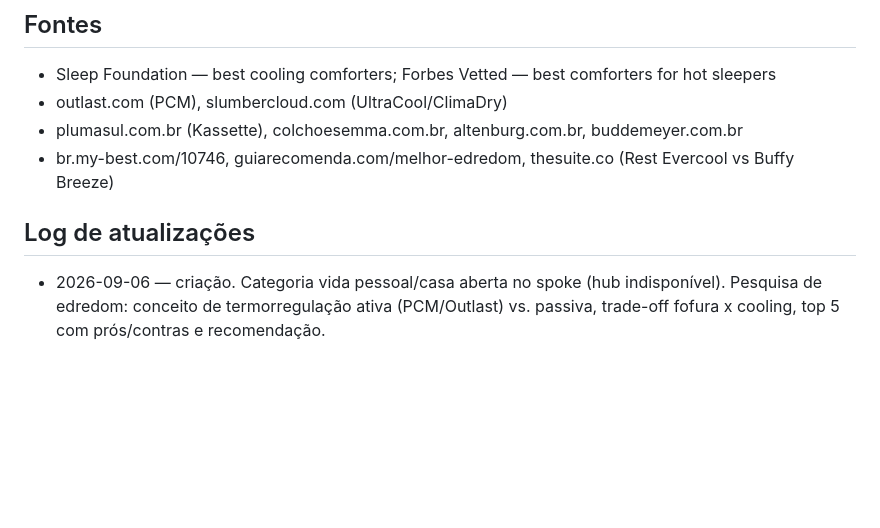
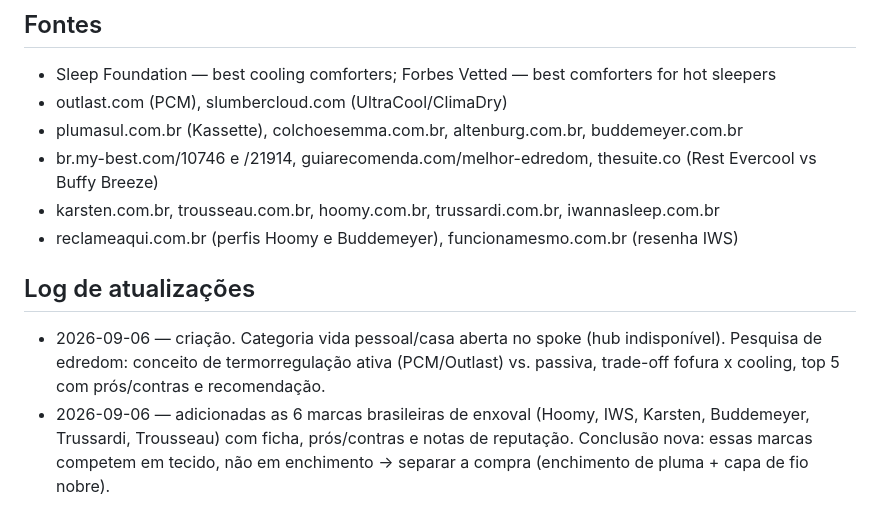
Before and after one commit to arcoestevez96/orcamentos, a Markdown page: wiki/vida-pessoal/casa-cama-e-conforto.md, the part around one of its changes. GitHub-like rendering; blank space fills up the shorter version.

```diff
--- a/wiki/vida-pessoal/casa-cama-e-conforto.md
+++ b/wiki/vida-pessoal/casa-cama-e-conforto.md
@@ -58,10 +83,15 @@ Comprando no Brasil → pluma de ganso 100% + ajuste fino pela capa de edredom.
 - Sleep Foundation — best cooling comforters; Forbes Vetted — best comforters for hot sleepers
 - outlast.com (PCM), slumbercloud.com (UltraCool/ClimaDry)
 - plumasul.com.br (Kassette), colchoesemma.com.br, altenburg.com.br, buddemeyer.com.br
-- br.my-best.com/10746, guiarecomenda.com/melhor-edredom, thesuite.co (Rest Evercool vs Buffy Breeze)
+- br.my-best.com/10746 e /21914, guiarecomenda.com/melhor-edredom, thesuite.co (Rest Evercool vs Buffy Breeze)
+- karsten.com.br, trousseau.com.br, hoomy.com.br, trussardi.com.br, iwannasleep.com.br
+- reclameaqui.com.br (perfis Hoomy e Buddemeyer), funcionamesmo.com.br (resenha IWS)
 
 ## Log de atualizações
 
 - 2026-09-06 — criação. Categoria vida pessoal/casa aberta no spoke (hub indisponível). Pesquisa de
   edredom: conceito de termorregulação ativa (PCM/Outlast) vs. passiva, trade-off fofura x cooling,
   top 5 com prós/contras e recomendação.
+- 2026-09-06 — adicionadas as 6 marcas brasileiras de enxoval (Hoomy, IWS, Karsten, Buddemeyer,
+  Trussardi, Trousseau) com ficha, prós/contras e notas de reputação. Conclusão nova: essas marcas
+  competem em tecido, não em enchimento → separar a compra (enchimento de pluma + capa de fio nobre).
```
Also changed, not shown: other parts of wiki/vida-pessoal/casa-cama-e-conforto.md (+25 -0 lines), wiki/log.md (+11 -0 lines).
